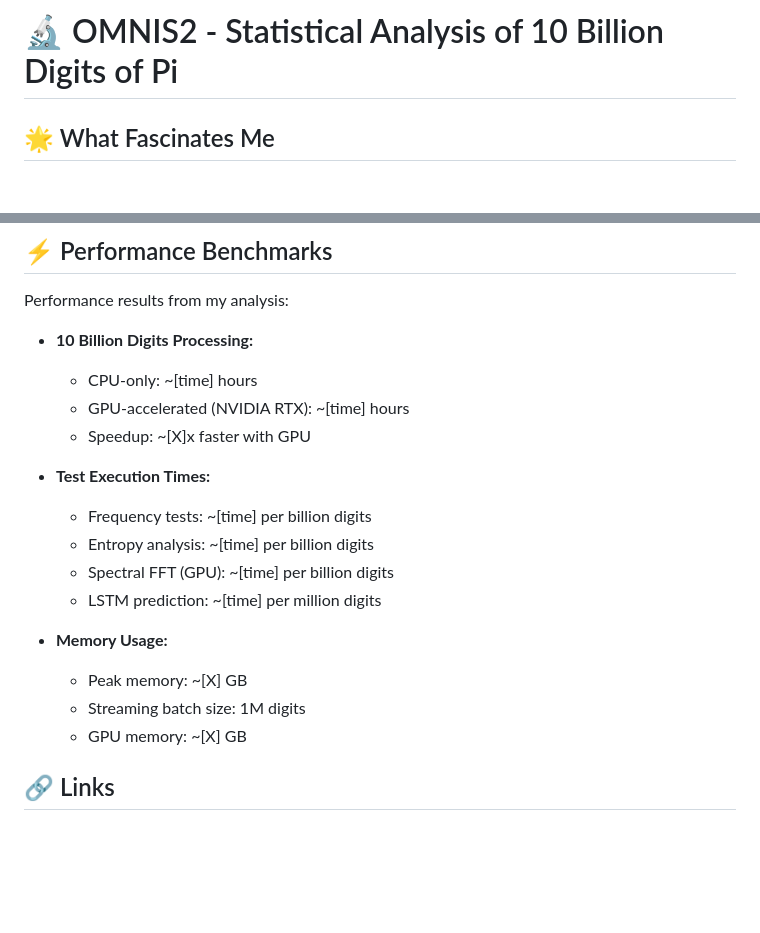
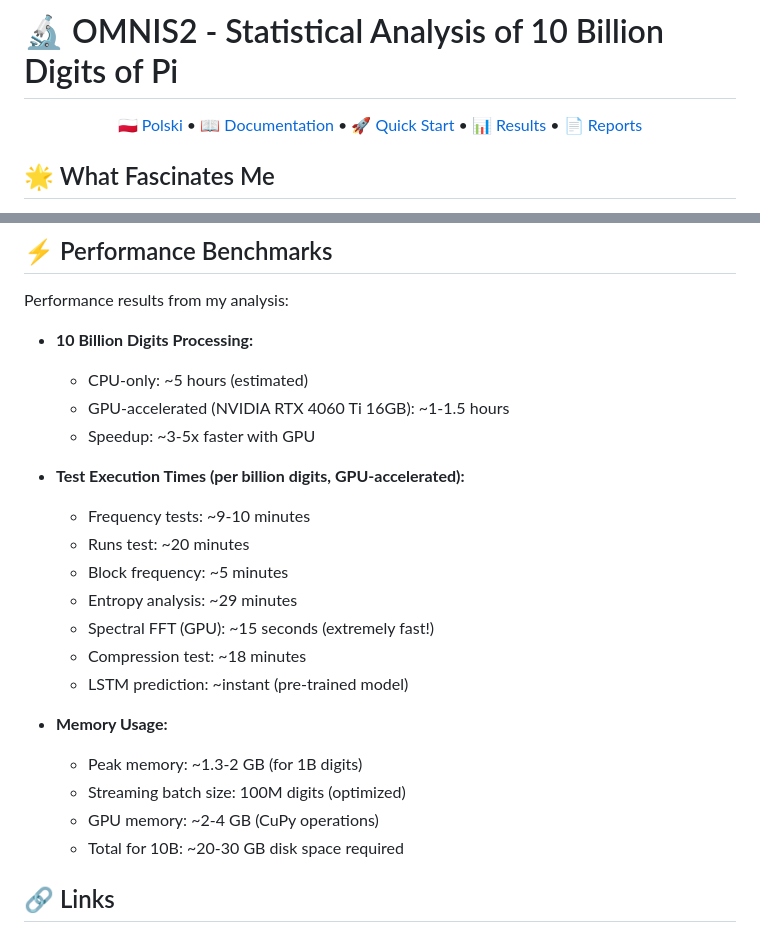
Before and after one commit to Baver1022/omnis2-pi-analysis, a Markdown page: README.md, 2 parts joined by grey strips. Rendered like a GitHub page; blank space fills up the shorter version.

Commit message:
Add: Polish version (README_PL.md) and language switcher in OMNIS2 branch + Update performance benchmarks

```diff
--- a/README.md
+++ b/README.md
@@ -1,4 +1,10 @@
 # 🔬 OMNIS2 - Statistical Analysis of 10 Billion Digits of Pi
+
+<div align="center">
+
+[🇵🇱 Polski](README_PL.md) • [📖 Documentation](#-documentation) • [🚀 Quick Start](#-quick-start) • [📊 Results](#-analysis-results) • [📄 Reports](#-scientific-reports)
+
+</div>
 
 ## 🌟 What Fascinates Me
 
@@ -125,20 +131,24 @@ pip install omnis2-pi-analysis
 Performance results from my analysis:
 
 - **10 Billion Digits Processing:**
-  - CPU-only: ~[time] hours
-  - GPU-accelerated (NVIDIA RTX): ~[time] hours
-  - Speedup: ~[X]x faster with GPU
+  - CPU-only: ~5 hours (estimated)
+  - GPU-accelerated (NVIDIA RTX 4060 Ti 16GB): ~1-1.5 hours
+  - Speedup: ~3-5x faster with GPU
 
-- **Test Execution Times:**
-  - Frequency tests: ~[time] per billion digits
-  - Entropy analysis: ~[time] per billion digits
-  - Spectral FFT (GPU): ~[time] per billion digits
-  - LSTM prediction: ~[time] per million digits
+- **Test Execution Times (per billion digits, GPU-accelerated):**
+  - Frequency tests: ~9-10 minutes
+  - Runs test: ~20 minutes
+  - Block frequency: ~5 minutes
+  - Entropy analysis: ~29 minutes
+  - Spectral FFT (GPU): ~15 seconds (extremely fast!)
+  - Compression test: ~18 minutes
+  - LSTM prediction: ~instant (pre-trained model)
 
 - **Memory Usage:**
-  - Peak memory: ~[X] GB
-  - Streaming batch size: 1M digits
-  - GPU memory: ~[X] GB
+  - Peak memory: ~1.3-2 GB (for 1B digits)
+  - Streaming batch size: 100M digits (optimized)
+  - GPU memory: ~2-4 GB (CuPy operations)
+  - Total for 10B: ~20-30 GB disk space required
 
 ## 🔗 Links
 
```
Also changed, not shown: README_PL.md (added, +175 -0 lines).
